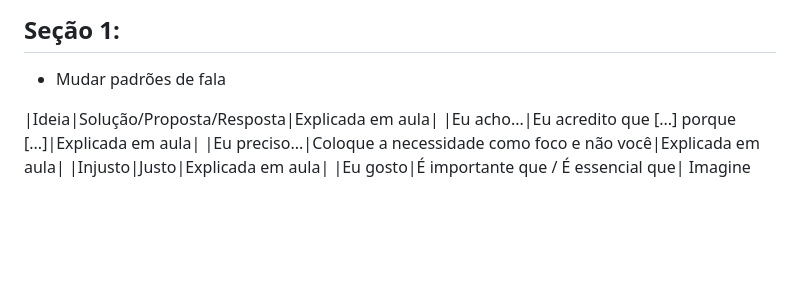
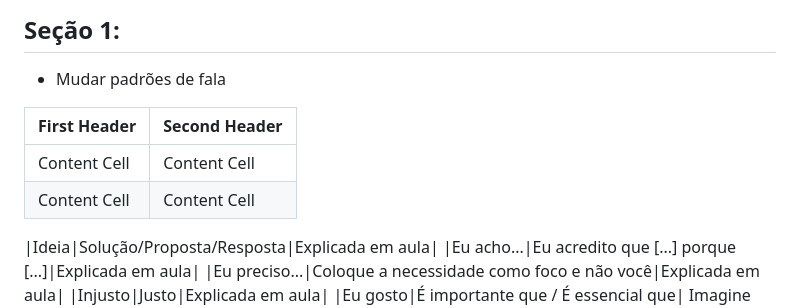
Before and after one commit to LuisPaludo/Treinamento-soft, a Markdown page: Comunicacao e oratoria | O Guia COMPLETO + 3 Cursos Extras/Resumo.md, the part around the change. Drawn GitHub-style; blank space fills up the shorter version.

Commit message:
teste de tabela no resumo de comunicação

```diff
--- a/Comunicacao e oratoria | O Guia COMPLETO + 3 Cursos Extras/Resumo.md
+++ b/Comunicacao e oratoria | O Guia COMPLETO + 3 Cursos Extras/Resumo.md
@@ -3,6 +3,12 @@
 ## Seção 1:
 
 * Mudar padrões de fala
+
+| First Header  | Second Header |
+| ------------- | ------------- |
+| Content Cell  | Content Cell  |
+| Content Cell  | Content Cell  |
+
 
 |Ideia|Solução/Proposta/Resposta|Explicada em aula|
 |Eu acho...|Eu acredito que [...] porque [...]|Explicada em aula|
```
